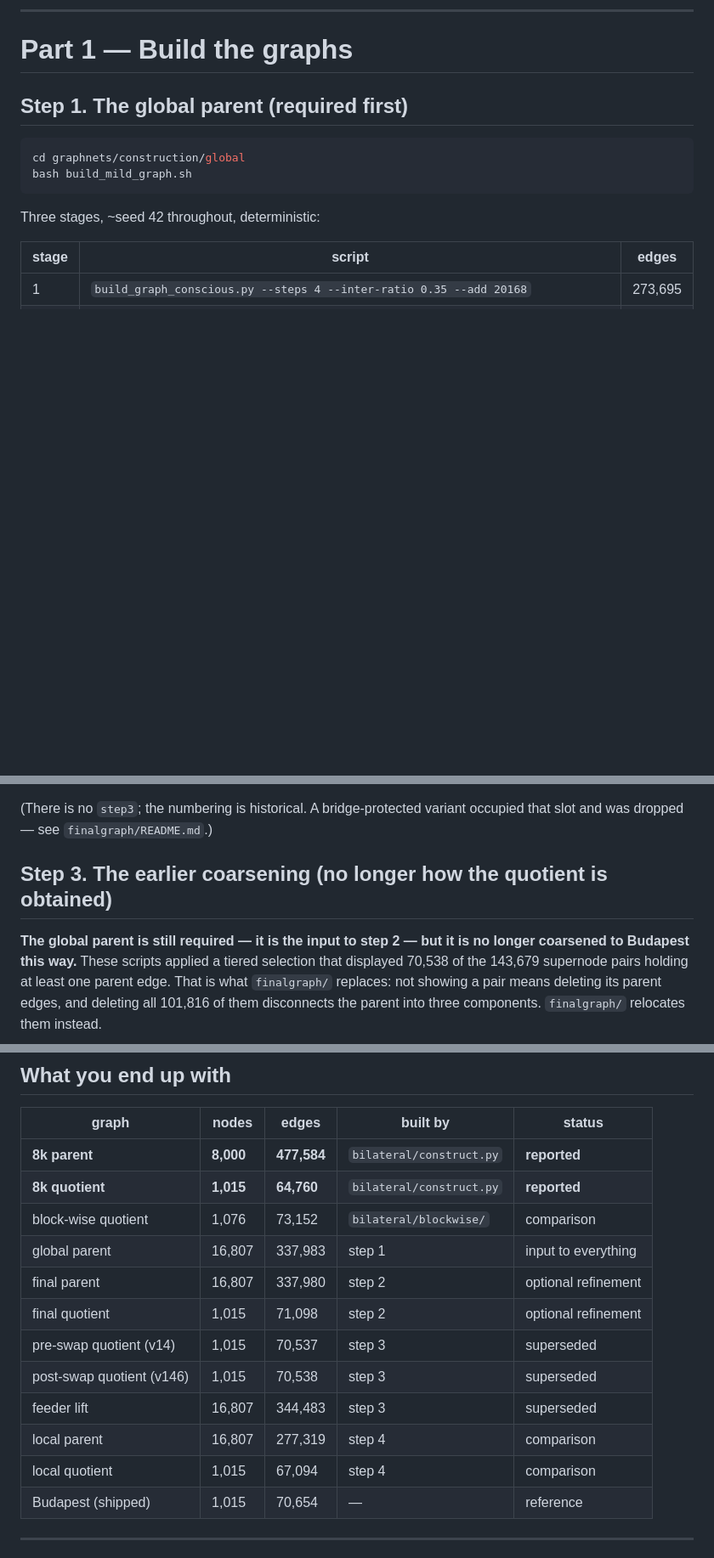
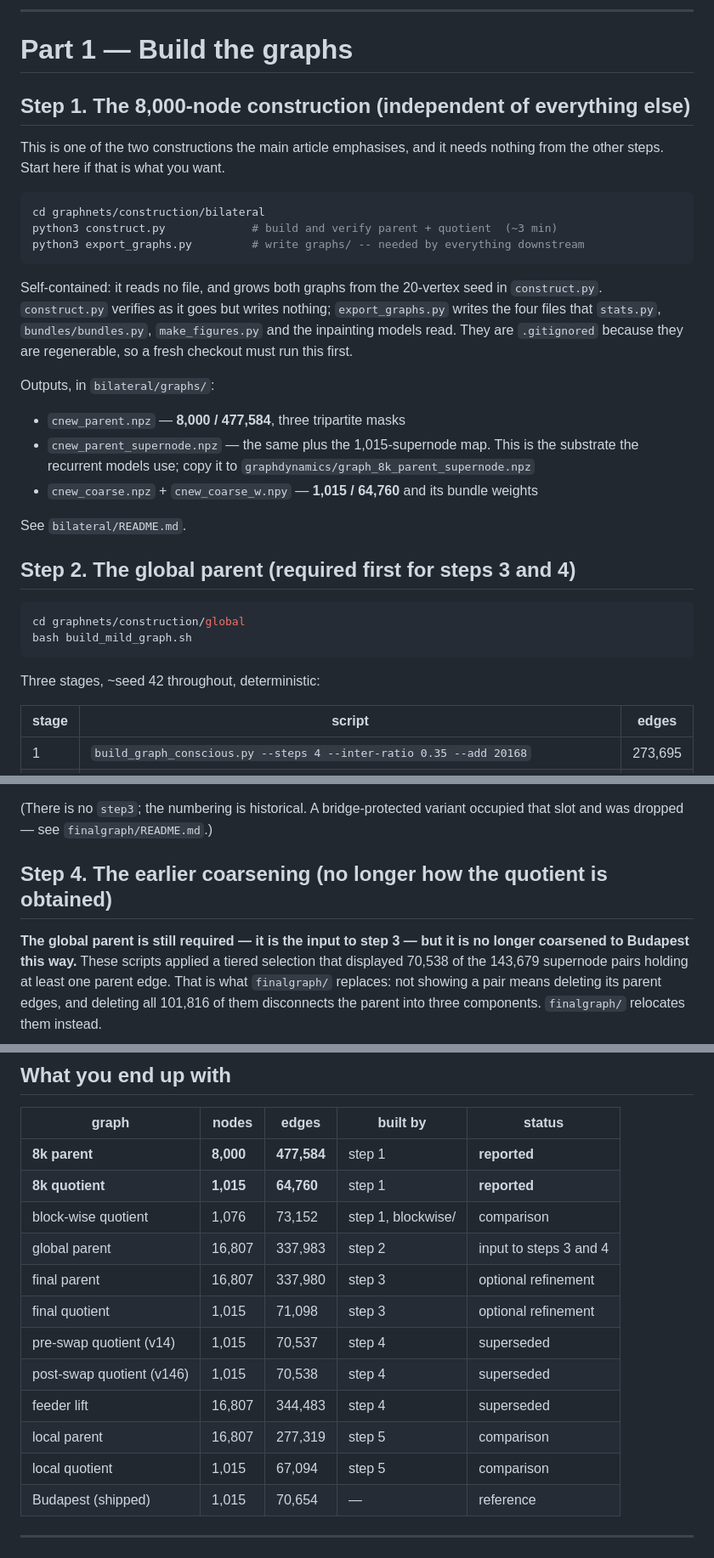
Before and after one commit to poetlifeart/tensormind, a Markdown page: README.md, 3 parts joined by grey strips. Shown at 85% size. GitHub-like rendering; blank space fills up the shorter version.

Commit message:
README: put the 8,000-node construction first, renumber the steps
The previous commit inserted the 8k construction as "Step 0" between Step 3
and Step 4, so the reader met the steps in the order 1, 2, 3, 0, 4. It is
now Step 1 and the relocation chain and local construction are renumbered
2-5, with the in-text and outputs-table references updated to match.

Also corrected two headings the previous commit left stale:
  Step 3 (the final graph pair) said "required -- this is what the paper
  reports". It is the optional fibre-bundle refinement; the supplementary
  notes mark those sections exploratory, and the article's substrate is the
  8,000-node construction now at Step 1.
  The global parent's table row said "input to everything". It is the input
  to steps 3 and 4 only -- neither the 8k nor the local construction reads it.

Co-Authored-By: Claude Opus 5 <noreply@anthropic.com>
Claude-Session: https://claude.ai/code/session_01WZ7ZdsvBhdCyeR4GTWSk4q

````diff
--- a/README.md
+++ b/README.md
@@ -79,7 +79,34 @@ Reference environment: python 3.13.5, numpy 2.3.4, networkx 3.5, scipy 1.16.2.
 
 # Part 1 — Build the graphs
 
-## Step 1. The global parent  (required first)
+## Step 1. The 8,000-node construction  (independent of everything else)
+
+This is one of the two constructions the main article emphasises, and it
+needs nothing from the other steps. Start here if that is what you want.
+
+```bash
+cd graphnets/construction/bilateral
+python3 construct.py             # build and verify parent + quotient  (~3 min)
+python3 export_graphs.py         # write graphs/ -- needed by everything downstream
+```
+
+Self-contained: it reads no file, and grows both graphs from the 20-vertex seed
+in `construct.py`. `construct.py` verifies as it goes but writes nothing;
+`export_graphs.py` writes the four files that `stats.py`, `bundles/bundles.py`,
+`make_figures.py` and the inpainting models read. They are `.gitignored` because
+they are regenerable, so a fresh checkout must run this first.
+
+Outputs, in `bilateral/graphs/`:
+- `cnew_parent.npz` — **8,000 / 477,584**, three tripartite masks
+- `cnew_parent_supernode.npz` — the same plus the 1,015-supernode map. This is
+  the substrate the recurrent models use; copy it to
+  `graphdynamics/graph_8k_parent_supernode.npz`
+- `cnew_coarse.npz` + `cnew_coarse_w.npy` — **1,015 / 64,760** and its bundle
+  weights
+
+See `bilateral/README.md`.
+
+## Step 2. The global parent  (required first for steps 3 and 4)
 
 ```bash
 cd graphnets/construction/global
@@ -124,9 +151,9 @@ never authored. Full description, endpoint rules, results and caveats in
 (There is no `step3`; the numbering is historical. A bridge-protected variant
 occupied that slot and was dropped — see `finalgraph/README.md`.)
 
-## Step 3. The earlier coarsening  (no longer how the quotient is obtained)
+## Step 4. The earlier coarsening  (no longer how the quotient is obtained)
 
-**The global parent is still required — it is the input to step 2 — but it is no
+**The global parent is still required — it is the input to step 3 — but it is no
 longer coarsened to Budapest this way.** These scripts applied a tiered selection
 that displayed 70,538 of the 143,679 supernode pairs holding at least one parent
 edge. That is what `finalgraph/` replaces: not showing a pair means deleting its
@@ -193,17 +196,17 @@ Needs nothing from the global pipeline. Can run first, last, or alongside.
 
 | graph | nodes | edges | built by | status |
 |---|---|---|---|---|
-| **8k parent** | **8,000** | **477,584** | `bilateral/construct.py` | **reported** |
-| **8k quotient** | **1,015** | **64,760** | `bilateral/construct.py` | **reported** |
-| block-wise quotient | 1,076 | 73,152 | `bilateral/blockwise/` | comparison |
-| global parent | 16,807 | 337,983 | step 1 | input to everything |
-| final parent | 16,807 | 337,980 | step 2 | optional refinement |
-| final quotient | 1,015 | 71,098 | step 2 | optional refinement |
-| pre-swap quotient (v14) | 1,015 | 70,537 | step 3 | superseded |
-| post-swap quotient (v146) | 1,015 | 70,538 | step 3 | superseded |
-| feeder lift | 16,807 | 344,483 | step 3 | superseded |
-| local parent | 16,807 | 277,319 | step 4 | comparison |
-| local quotient | 1,015 | 67,094 | step 4 | comparison |
+| **8k parent** | **8,000** | **477,584** | step 1 | **reported** |
+| **8k quotient** | **1,015** | **64,760** | step 1 | **reported** |
+| block-wise quotient | 1,076 | 73,152 | step 1, blockwise/ | comparison |
+| global parent | 16,807 | 337,983 | step 2 | input to steps 3 and 4 |
+| final parent | 16,807 | 337,980 | step 3 | optional refinement |
+| final quotient | 1,015 | 71,098 | step 3 | optional refinement |
+| pre-swap quotient (v14) | 1,015 | 70,537 | step 4 | superseded |
+| post-swap quotient (v146) | 1,015 | 70,538 | step 4 | superseded |
+| feeder lift | 16,807 | 344,483 | step 4 | superseded |
+| local parent | 16,807 | 277,319 | step 5 | comparison |
+| local quotient | 1,015 | 67,094 | step 5 | comparison |
 | Budapest (shipped) | 1,015 | 70,654 | — | reference |
 
 ---
````
Also changed, not shown: other parts of README.md (+2 -26 lines).
